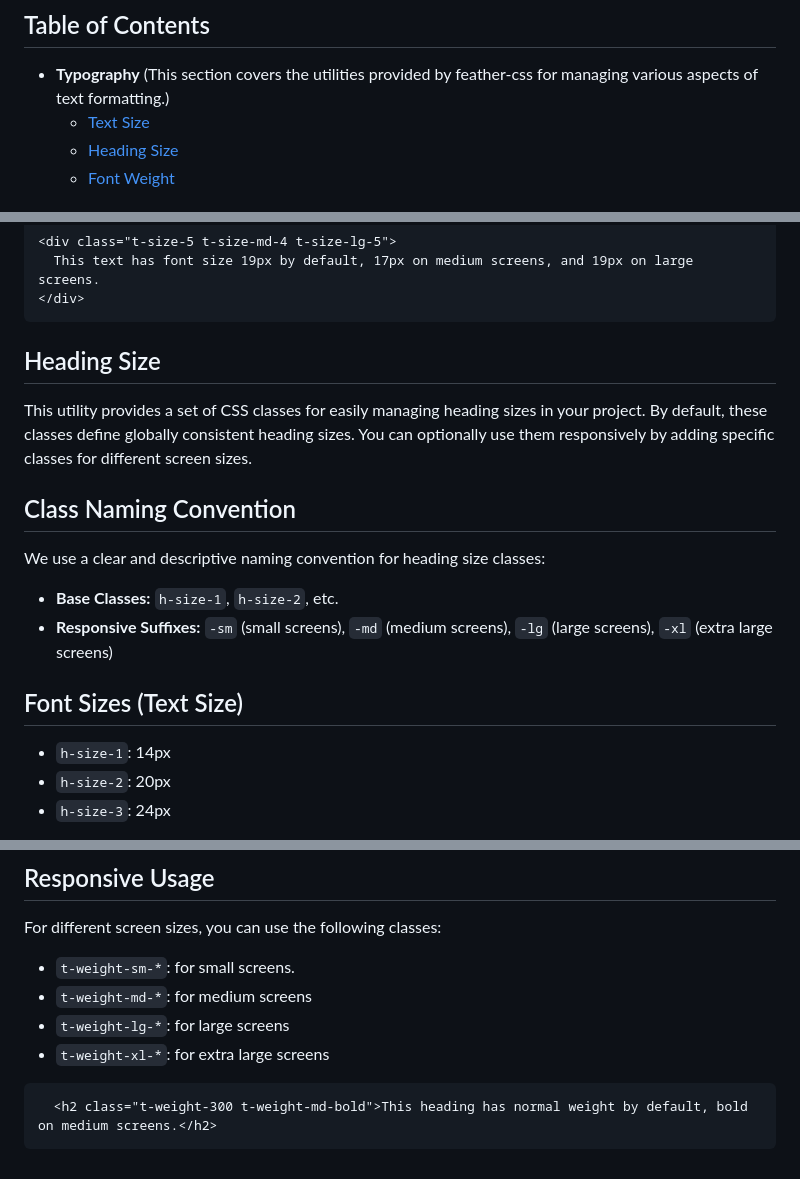
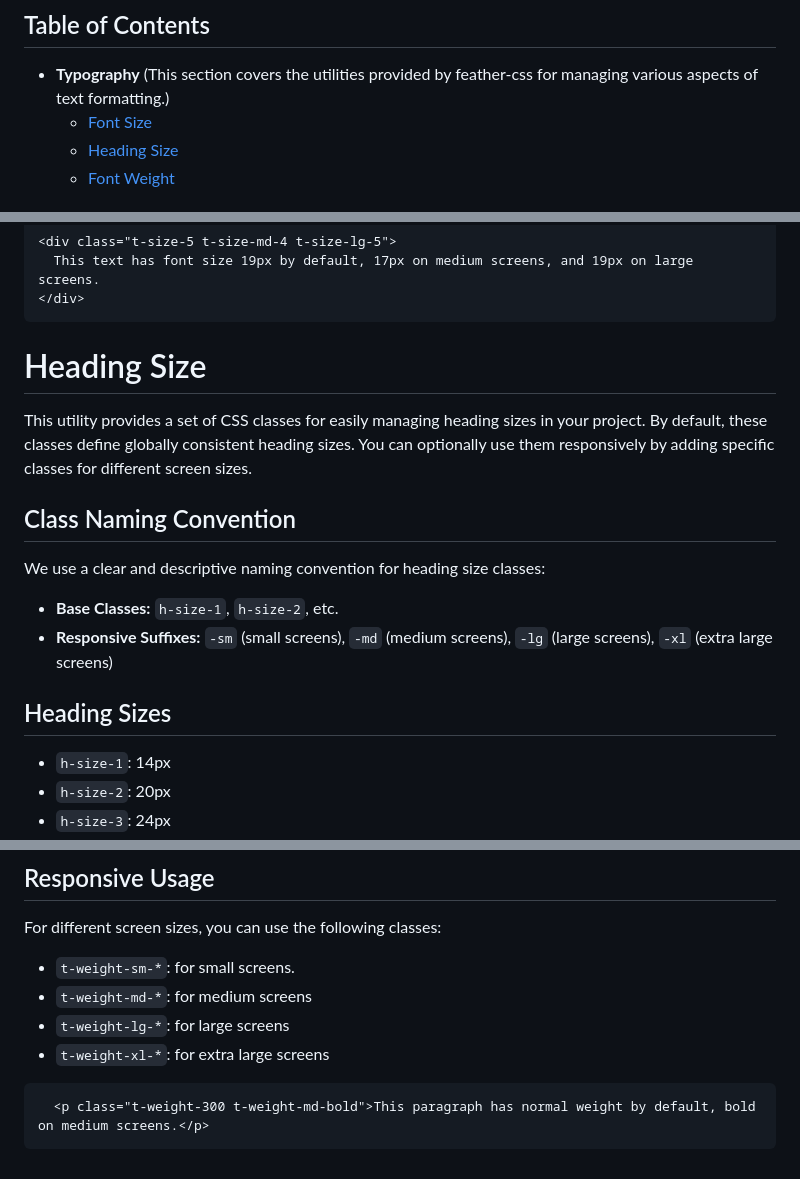
Before and after one commit to Codehunts/feather-css, a Markdown page: README.md, 3 parts joined by grey strips. Drawn GitHub-style.

Commit message:
Update README.md
Typo Mistakes Updated in Feather CSS

````diff
--- a/README.md
+++ b/README.md
@@ -6,7 +6,7 @@ A lightweight and modular CSS framework for building beautiful and responsive we
 
 
 * **Typography** (This section covers the utilities provided by feather-css for managing various aspects of text formatting.)
-    * [Text Size](#text-size)
+    * [Font Size](#text-size)
     * [Heading Size](#heading-size)
     * [Font Weight](#font-weight)
 
@@ -58,7 +58,7 @@ For different screen sizes, you can use the following classes:
 </div>
 ```
 
-## Heading Size <a name="heading-size"></a>
+# Heading Size <a name="heading-size"></a>
 This utility provides a set of CSS classes for easily managing heading sizes in your project. By default, these classes define globally consistent heading sizes. You can optionally use them responsively by adding specific classes for different screen sizes.
 
 ## Class Naming Convention
@@ -70,7 +70,7 @@ We use a clear and descriptive naming convention for heading size classes:
 
 
 
-## Font Sizes (Text Size)
+## Heading Sizes
 
 - `h-size-1`: 14px
 - `h-size-2`: 20px
@@ -153,5 +140,5 @@ For different screen sizes, you can use the following classes:
 - `t-weight-xl-*`: for extra large screens
 
 ```html
-  <h2 class="t-weight-300 t-weight-md-bold">This heading has normal weight by default, bold on medium screens.</h2>
+  <p class="t-weight-300 t-weight-md-bold">This paragraph has normal weight by default, bold on medium screens.</p>
 ```
````
Also changed, not shown: other parts of README.md (+7 -20 lines).
